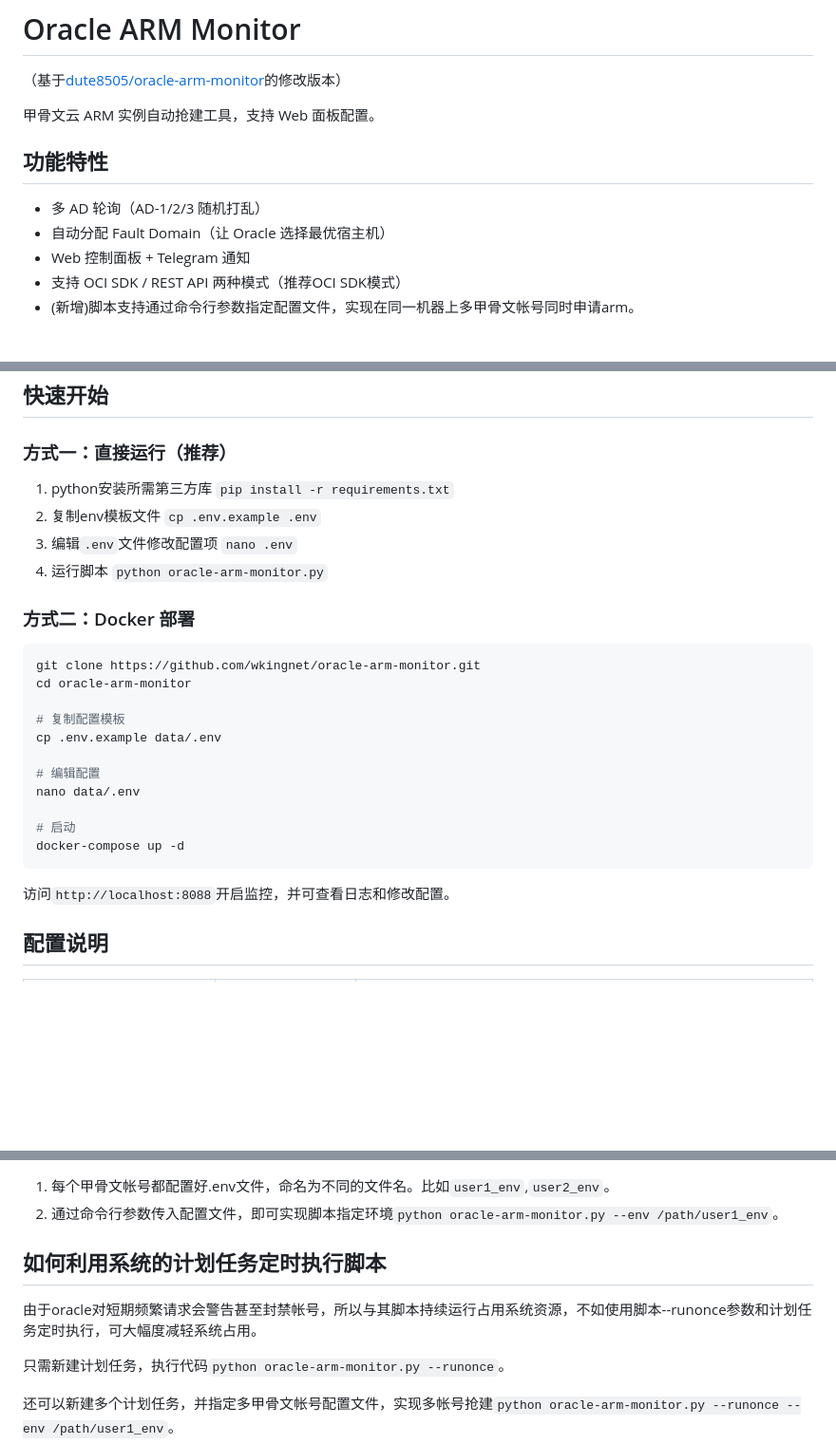
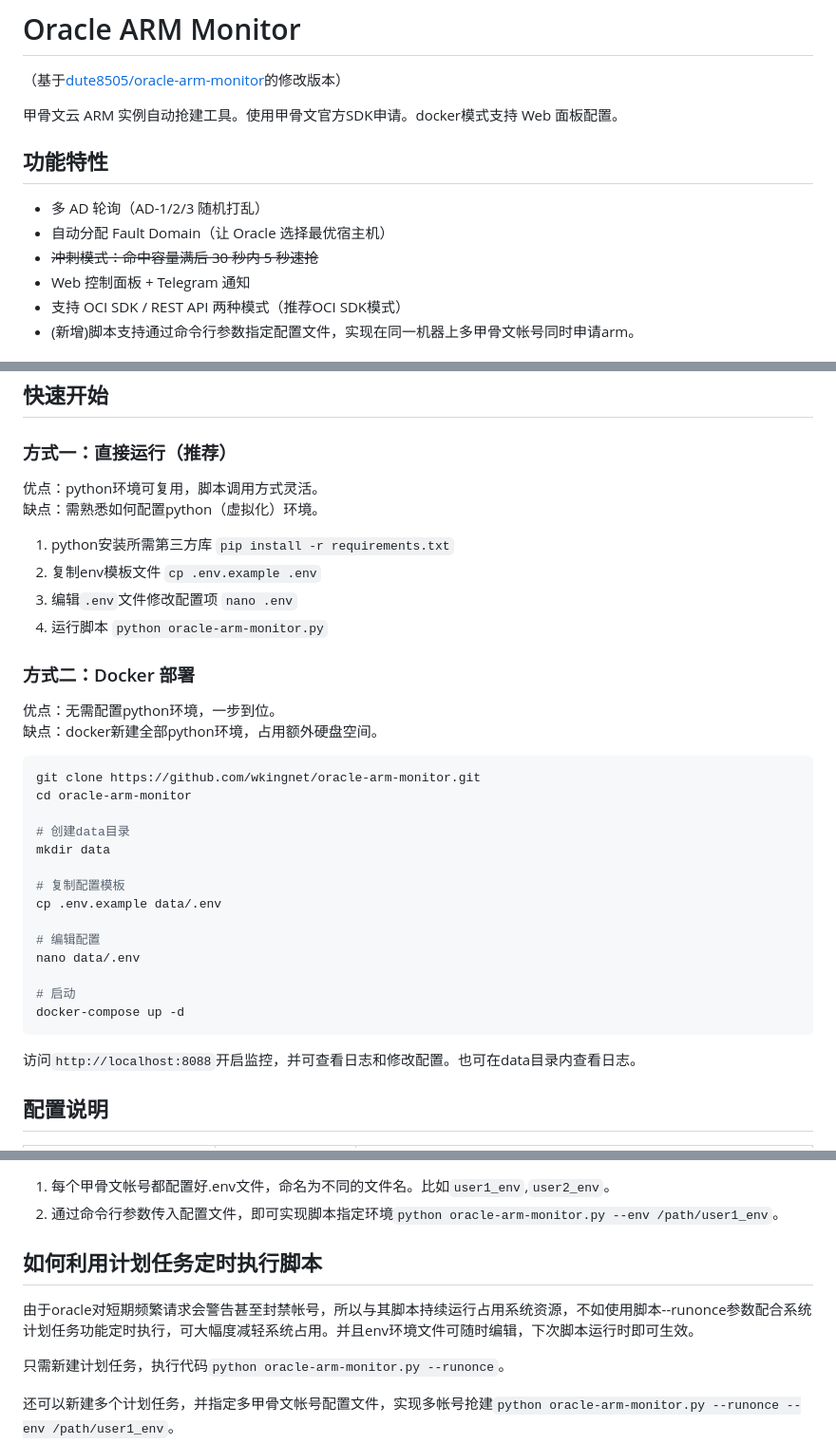
Before and after one commit to wkingnet/oracle-arm-monitor, a Markdown page: README.md, 3 parts joined by grey strips. Shown at 95% size. GitHub-like rendering; blank space fills up the shorter version.

Commit message:
更新文档

````diff
--- a/README.md
+++ b/README.md
@@ -2,12 +2,13 @@
 
 （基于[dute8505/oracle-arm-monitor](https://github.com/dute8505/oracle-arm-monitor)的修改版本）
 
-甲骨文云 ARM 实例自动抢建工具，支持 Web 面板配置。
+甲骨文云 ARM 实例自动抢建工具。使用甲骨文官方SDK申请。docker模式支持 Web 面板配置。
 
 ## 功能特性
 
 - 多 AD 轮询（AD-1/2/3 随机打乱）
 - 自动分配 Fault Domain（让 Oracle 选择最优宿主机）
+- ~~冲刺模式：命中容量满后 30 秒内 5 秒速抢~~
 - Web 控制面板 + Telegram 通知
 - 支持 OCI SDK / REST API 两种模式（推荐OCI SDK模式）
 - (新增)脚本支持通过命令行参数指定配置文件，实现在同一机器上多甲骨文帐号同时申请arm。
@@ -25,6 +26,8 @@ options:
 ## 快速开始
 
 ### 方式一：直接运行（推荐）
+优点：python环境可复用，脚本调用方式灵活。
+缺点：需熟悉如何配置python（虚拟化）环境。
 
 1. python安装所需第三方库 `pip install -r requirements.txt`
 2. 复制env模板文件 `cp .env.example .env`
@@ -33,10 +36,15 @@ options:
 
 
 ### 方式二：Docker 部署
+优点：无需配置python环境，一步到位。
+缺点：docker新建全部python环境，占用额外硬盘空间。
 
 ```bash
 git clone https://github.com/wkingnet/oracle-arm-monitor.git
 cd oracle-arm-monitor
+
+# 创建data目录
+mkdir data
 
 # 复制配置模板
 cp .env.example data/.env
@@ -48,7 +56,7 @@ nano data/.env
 docker-compose up -d
 ```
 
-访问`http://localhost:8088`开启监控，并可查看日志和修改配置。
+访问`http://localhost:8088`开启监控，并可查看日志和修改配置。也可在data目录内查看日志。
 
 ## 配置说明
 
@@ -78,8 +86,8 @@ docker-compose up -d
 1. 每个甲骨文帐号都配置好.env文件，命名为不同的文件名。比如`user1_env`,`user2_env`。
 2. 通过命令行参数传入配置文件，即可实现脚本指定环境`python oracle-arm-monitor.py --env /path/user1_env`。
 
-## 如何利用系统的计划任务定时执行脚本
-由于oracle对短期频繁请求会警告甚至封禁帐号，所以与其脚本持续运行占用系统资源，不如使用脚本--runonce参数和计划任务定时执行，可大幅度减轻系统占用。
+## 如何利用计划任务定时执行脚本
+由于oracle对短期频繁请求会警告甚至封禁帐号，所以与其脚本持续运行占用系统资源，不如使用脚本--runonce参数配合系统计划任务功能定时执行，可大幅度减轻系统占用。并且env环境文件可随时编辑，下次脚本运行时即可生效。
 
 只需新建计划任务，执行代码`python oracle-arm-monitor.py --runonce`。
 
````
